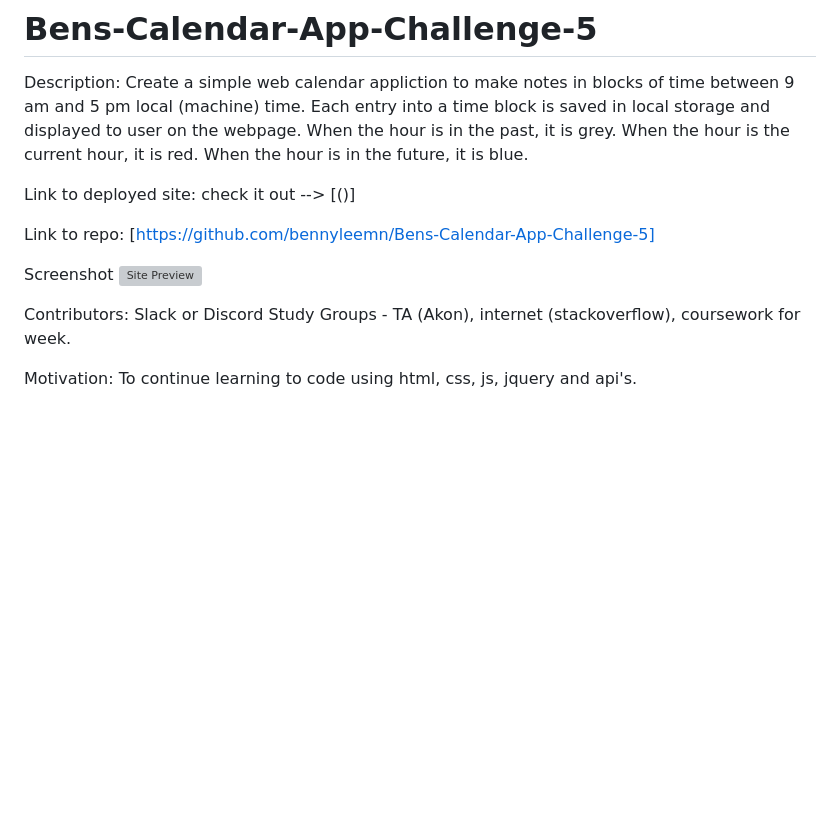
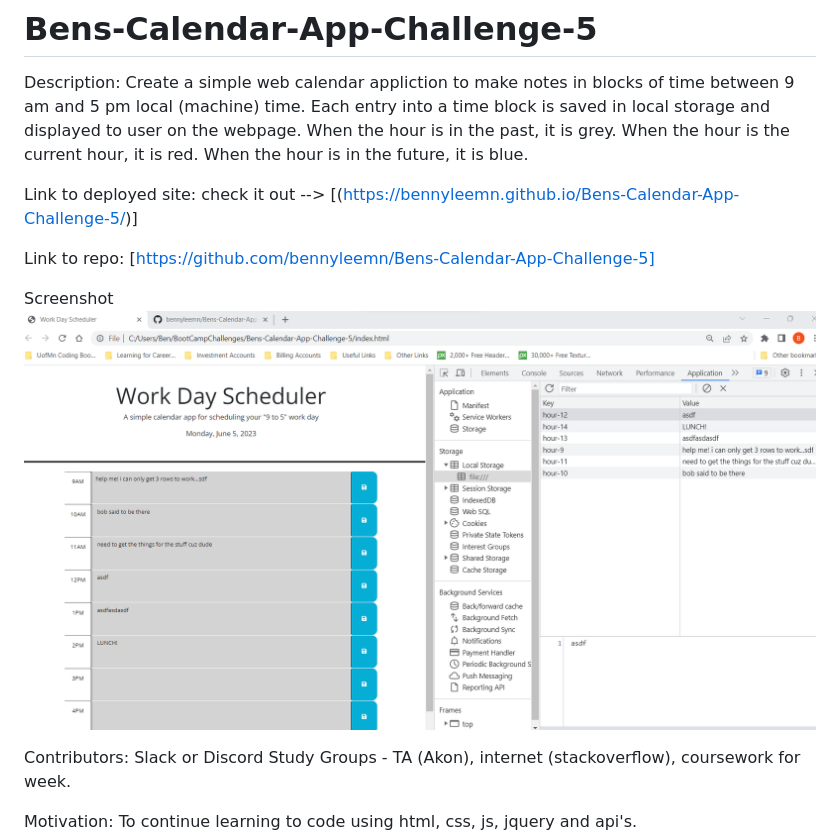
Before and after one commit to bennyleemn/Bens-Calendar-App-Challenge-5, a Markdown page: README.md, the part around the change. Drawn GitHub-style; pictures changed too: assets/Calendar-Screenshot-of-site.png (added); blank space fills up the shorter version; grey boxes are pictures that could not be loaded.

```diff
--- a/README.md
+++ b/README.md
@@ -5,11 +5,11 @@ When the hour is in the past, it is grey.
 When the hour is the current hour, it is red.
 When the hour is in the future, it is blue.
 
-Link to deployed site: check it out --> [()]
+Link to deployed site: check it out --> [(https://bennyleemn.github.io/Bens-Calendar-App-Challenge-5/)]
 
 Link to repo: [https://github.com/bennyleemn/Bens-Calendar-App-Challenge-5]
 
-Screenshot  ![Site Preview]()
+Screenshot  ![Site Preview](./assets/Calendar-Screenshot-of-site.png)
 
 Contributors: Slack or Discord Study Groups - TA (Akon), internet (stackoverflow), coursework for week.
 
```
Also changed, not shown: assets/ProjectREADME.md (deleted, +0 -99 lines).
